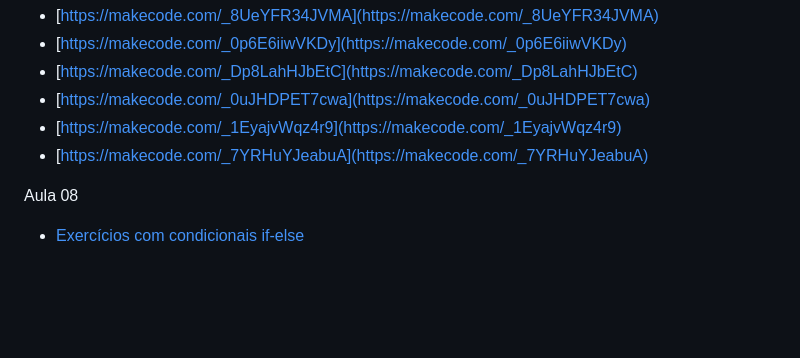
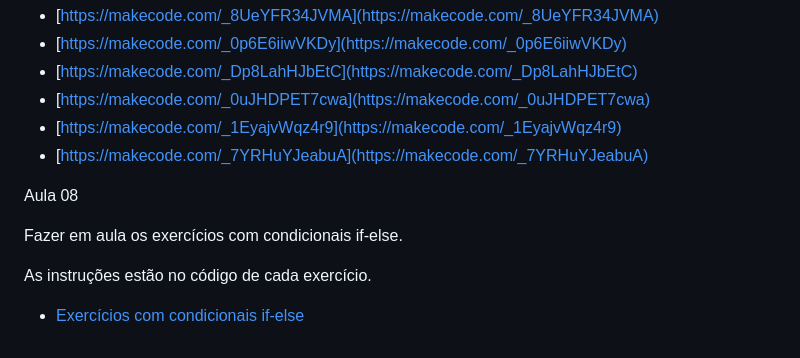
Before and after one commit to lucashartmann/iprogpy, a Markdown page: docs/index.md, the part around the change. Rendered like a GitHub page; blank space fills up the shorter version.

Commit message:
instruções exercícios aula 8

```diff
--- a/docs/index.md
+++ b/docs/index.md
@@ -66,4 +66,8 @@ Exercícios apresentados
 
 Aula 08
 
+Fazer em aula os exercícios com condicionais if-else.
+
+As instruções estão no código de cada exercício.
+
 - [Exercícios com condicionais if-else](exercicios-condicionais.md)
```
Also changed, not shown: docs/img/arcade-exercicio-condicionais-06.png (renamed from docs/img/arcade-execicio-condicionais-06.png).
